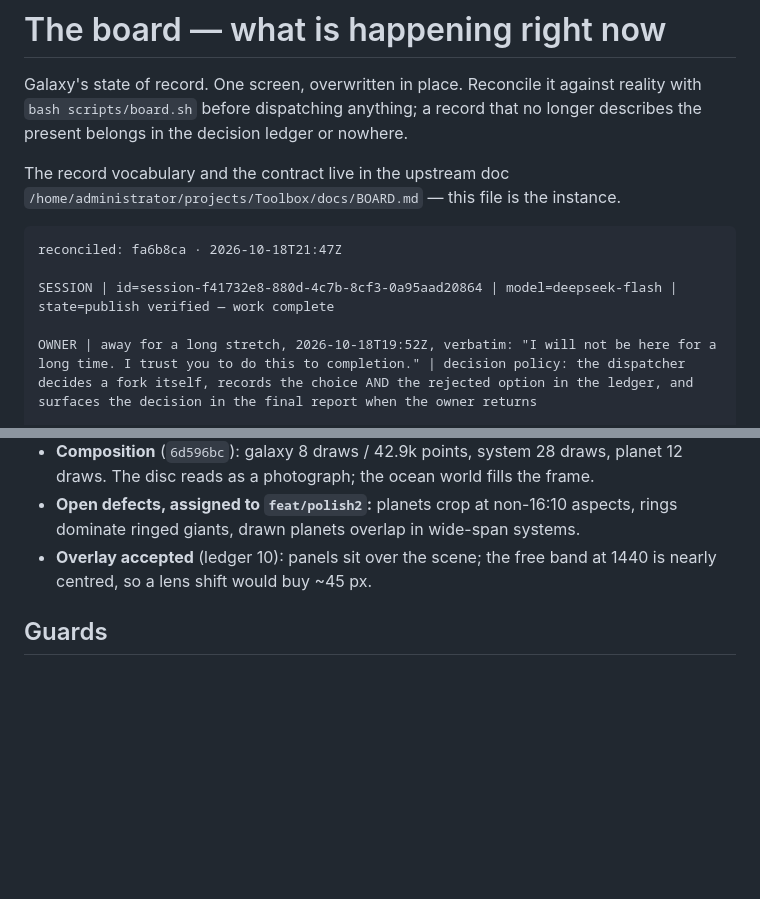
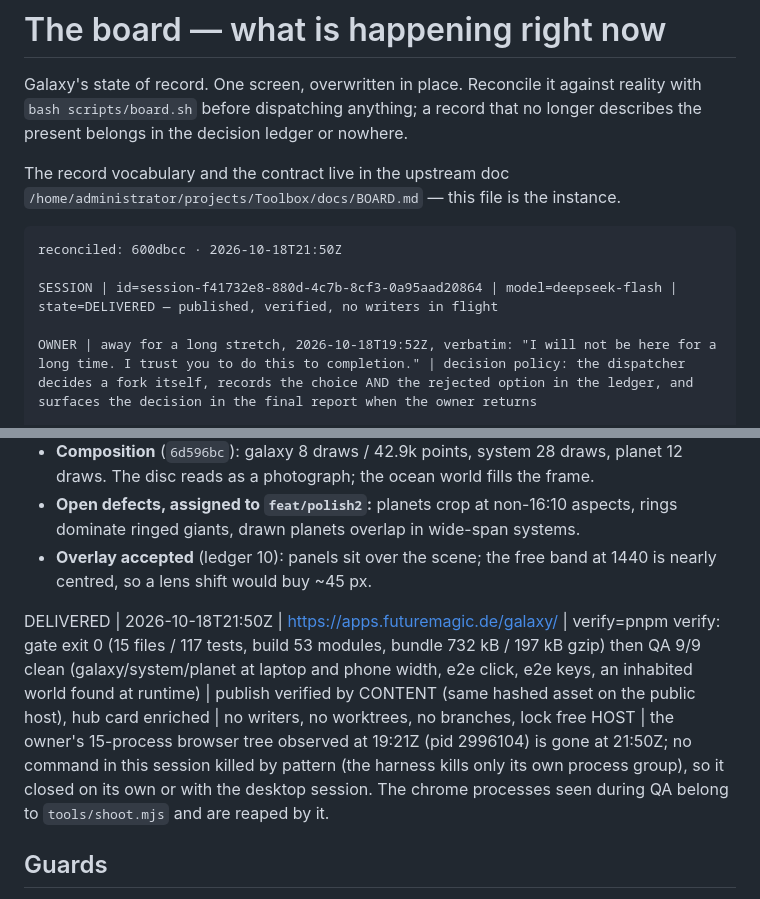
Before and after one commit to ArndRosemeier/Galaxy, a Markdown page: docs/BOARD.md, 2 parts joined by grey strips. GitHub-like rendering; blank space fills up the shorter version.

Commit message:
record: delivered — published, verified 9/9, hub card live
Final state: main clean and pushed; no writers, worktrees or branches; gate free.
Public: https://apps.futuremagic.de/galaxy/

````diff
--- a/docs/BOARD.md
+++ b/docs/BOARD.md
@@ -8,9 +8,9 @@ The record vocabulary and the contract live in the upstream doc
 `/home/administrator/projects/Toolbox/docs/BOARD.md` — this file is the instance.
 
 ```
-reconciled: fa6b8ca · 2026-10-18T21:47Z
+reconciled: 600dbcc · 2026-10-18T21:50Z
 
-SESSION | id=session-f41732e8-880d-4c7b-8cf3-0a95aad20864 | model=deepseek-flash | state=publish verified — work complete
+SESSION | id=session-f41732e8-880d-4c7b-8cf3-0a95aad20864 | model=deepseek-flash | state=DELIVERED — published, verified, no writers in flight
 
 OWNER | away for a long stretch, 2026-10-18T19:52Z, verbatim: "I will not be here for a long time. I trust you to do this to completion." | decision policy: the dispatcher decides a fork itself, records the choice AND the rejected option in the ledger, and surfaces the decision in the final report when the owner returns
 
@@ -63,6 +63,9 @@ QUEUE | none — the request is delivered. Next owner message is the next work o
 - **Overlay accepted** (ledger 10): panels sit over the scene; the free band at 1440 is
   nearly centred, so a lens shift would buy ~45 px.
 
+DELIVERED | 2026-10-18T21:50Z | https://apps.futuremagic.de/galaxy/ | verify=pnpm verify: gate exit 0 (15 files / 117 tests, build 53 modules, bundle 732 kB / 197 kB gzip) then QA 9/9 clean (galaxy/system/planet at laptop and phone width, e2e click, e2e keys, an inhabited world found at runtime) | publish verified by CONTENT (same hashed asset on the public host), hub card enriched | no writers, no worktrees, no branches, lock free
+HOST | the owner's 15-process browser tree observed at 19:21Z (pid 2996104) is gone at 21:50Z; no command in this session killed by pattern (the harness kills only its own process group), so it closed on its own or with the desktop session. The chrome processes seen during QA belong to `tools/shoot.mjs` and are reaped by it.
+
 ## Guards
 
 - **`GUARD` — the suite lock.** `scripts/gate.sh` takes an atomic `mkdir` lock
````
